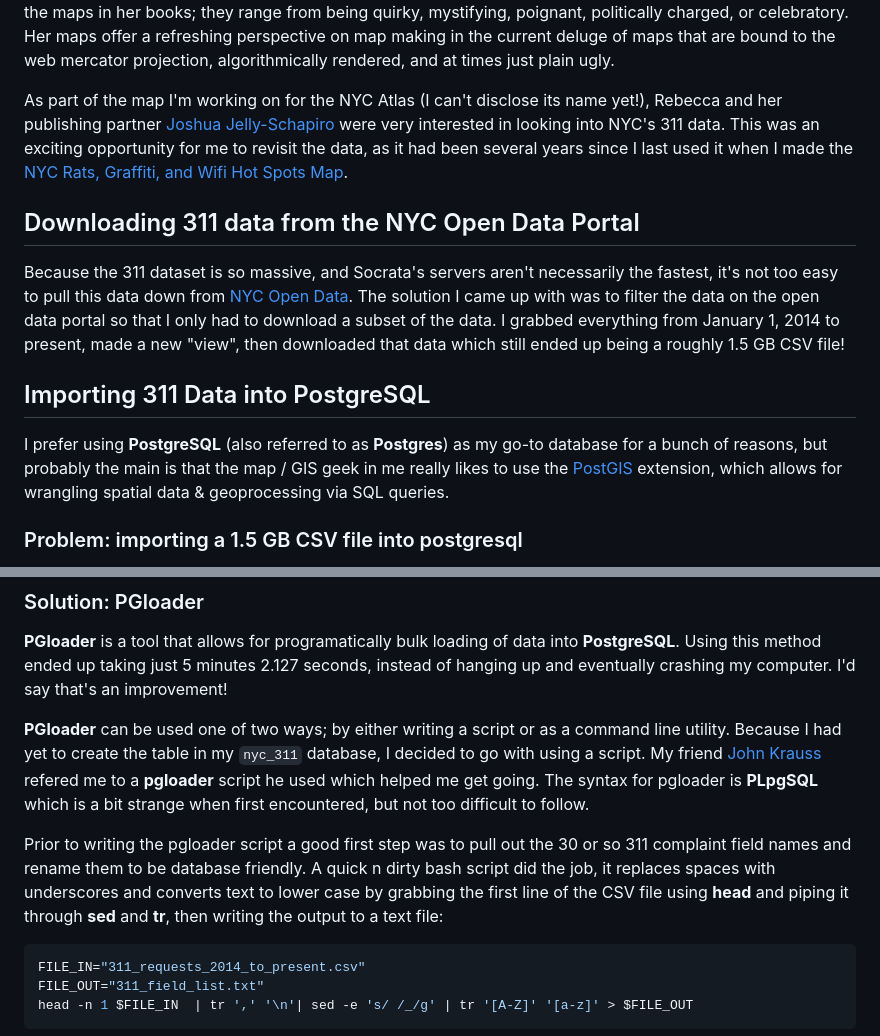
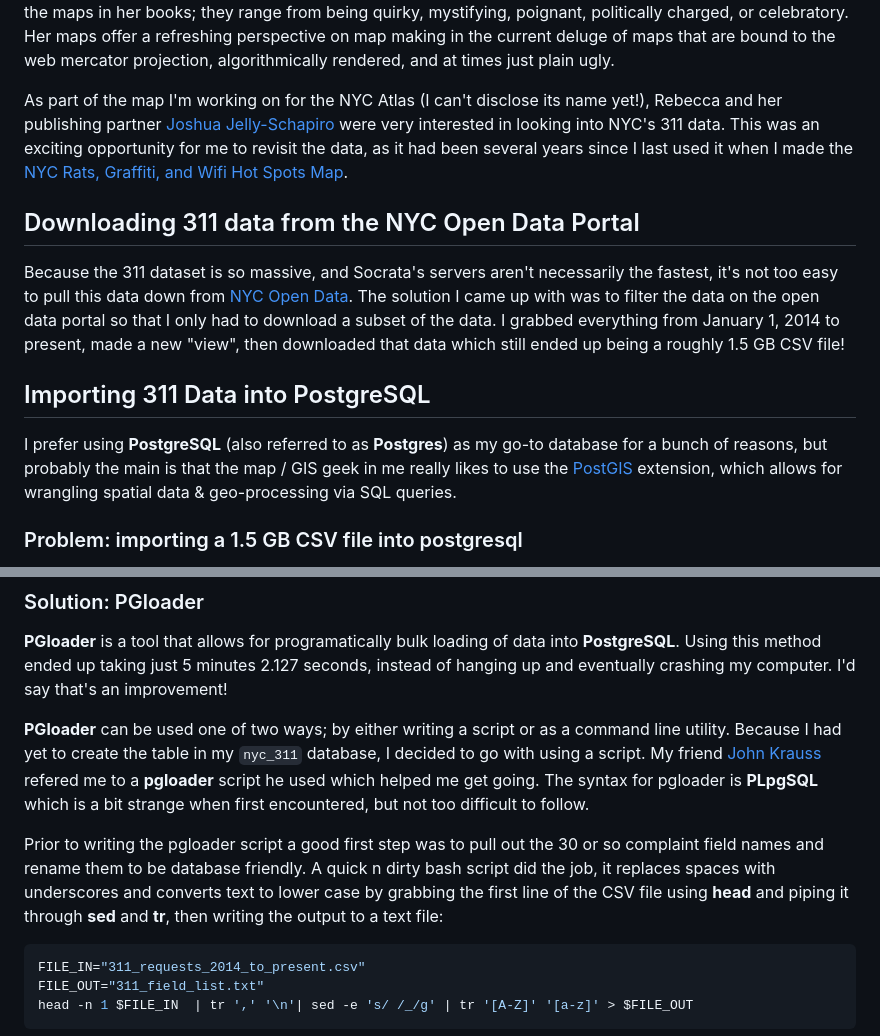
Before and after one commit to clhenrick/clhenrick.io, a Markdown page: content/blog/2015-06-04-wrangling-311-data.md, 2 parts joined by grey strips. Rendered like a GitHub page.

Commit message:
updated wrangling 311 data post

````diff
--- a/content/blog/2015-06-04-wrangling-311-data.md
+++ b/content/blog/2015-06-04-wrangling-311-data.md
@@ -17,7 +17,7 @@ As part of the map I'm working on for the NYC Atlas (I can't disclose its name y
 Because the 311 dataset is so massive, and Socrata's servers aren't necessarily the fastest, it's not too easy to pull this data down from [NYC Open Data](https://nycopendata.socrata.com/). The solution I came up with was to filter the data on the open data portal so that I only had to download a subset of the data. I grabbed everything from January 1, 2014 to present, made a new "view", then downloaded that data which still ended up being a roughly 1.5 GB CSV file!
 
 ## Importing 311 Data into PostgreSQL
-I prefer using **PostgreSQL** (also referred to as **Postgres**) as my go-to database for a bunch of reasons, but probably the main is that the map / GIS geek in me really likes to use the [PostGIS](http://postgis.net/) extension, which allows for wrangling spatial data & geoprocessing via SQL queries.
+I prefer using **PostgreSQL** (also referred to as **Postgres**) as my go-to database for a bunch of reasons, but probably the main is that the map / GIS geek in me really likes to use the [PostGIS](http://postgis.net/) extension, which allows for wrangling spatial data & geo-processing via SQL queries.
 
 ### Problem: importing a 1.5 GB CSV file into postgresql
 Typically I use **csvkit**'s [csvsql command line tool](http://csvkit.readthedocs.org/en/latest/scripts/csvsql.html) to import CSV data into **Postgres**. This normally works fairly well, but not in the case of a 1.5 GB CSV file. Basically, attempting to do this row by row *is not the answer!*
@@ -33,7 +33,7 @@ What we need is a way to bulk load the data.
 
 **PGloader** can be used one of two ways; by either writing a script or as a command line utility. Because I had yet to create the table in my `nyc_311` database, I decided to go with using a script. My friend [John Krauss](http://blog.johnkrauss.com/) refered me to a **pgloader** script he used which helped me get going. The syntax for pgloader is **PLpgSQL** which is a bit strange when first encountered, but not too difficult to follow.
 
-Prior to writing the pgloader script a good first step was to pull out the 30 or so 311 complaint field names and rename them to be database friendly. A quick n dirty bash script did the job, it replaces spaces with underscores and converts text to lower case by grabbing the first line of the CSV file using **head** and piping it through **sed** and **tr**, then writing the output to a text file:
+Prior to writing the pgloader script a good first step was to pull out the 30 or so complaint field names and rename them to be database friendly. A quick n dirty bash script did the job, it replaces spaces with underscores and converts text to lower case by grabbing the first line of the CSV file using **head** and piping it through **sed** and **tr**, then writing the output to a text file:
 
 ```bash
 FILE_IN="311_requests_2014_to_present.csv"
````
Also changed, not shown: other parts of content/blog/2015-06-04-wrangling-311-data.md (+2 -2 lines).
